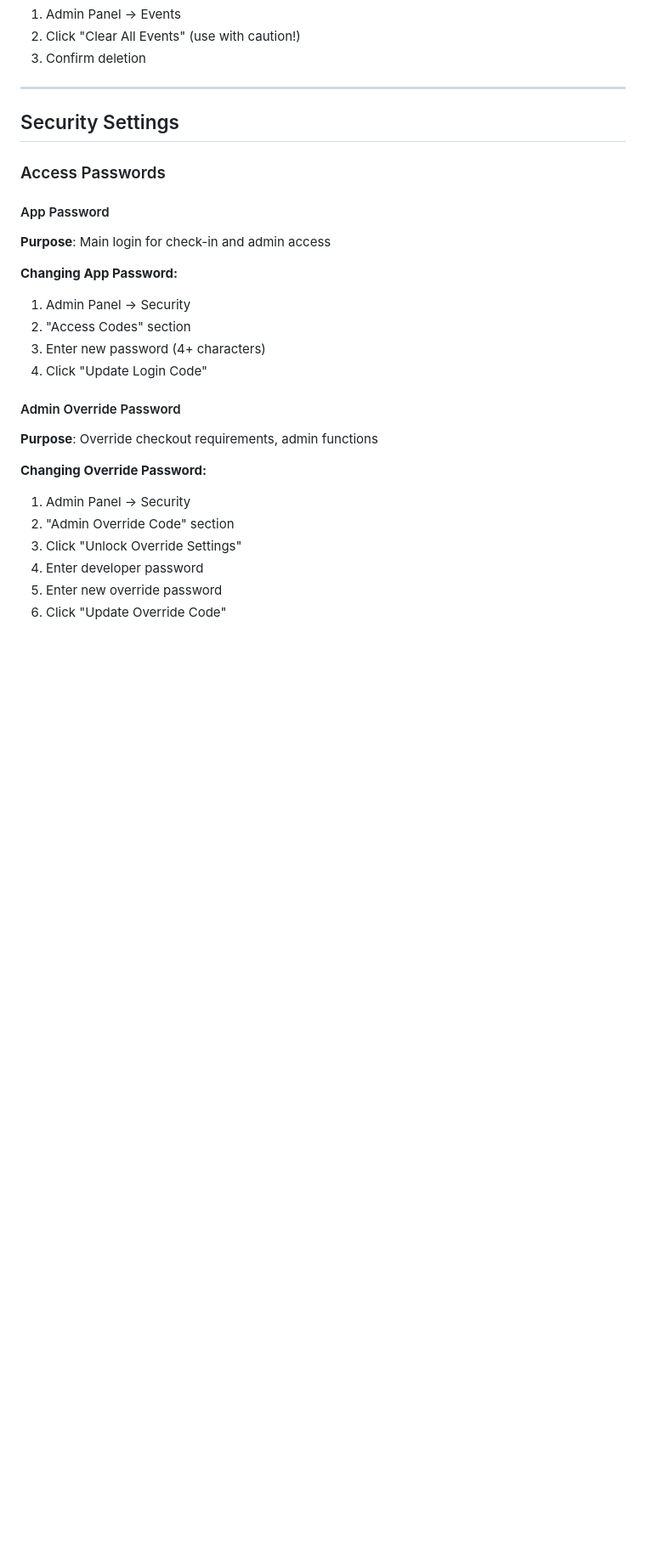
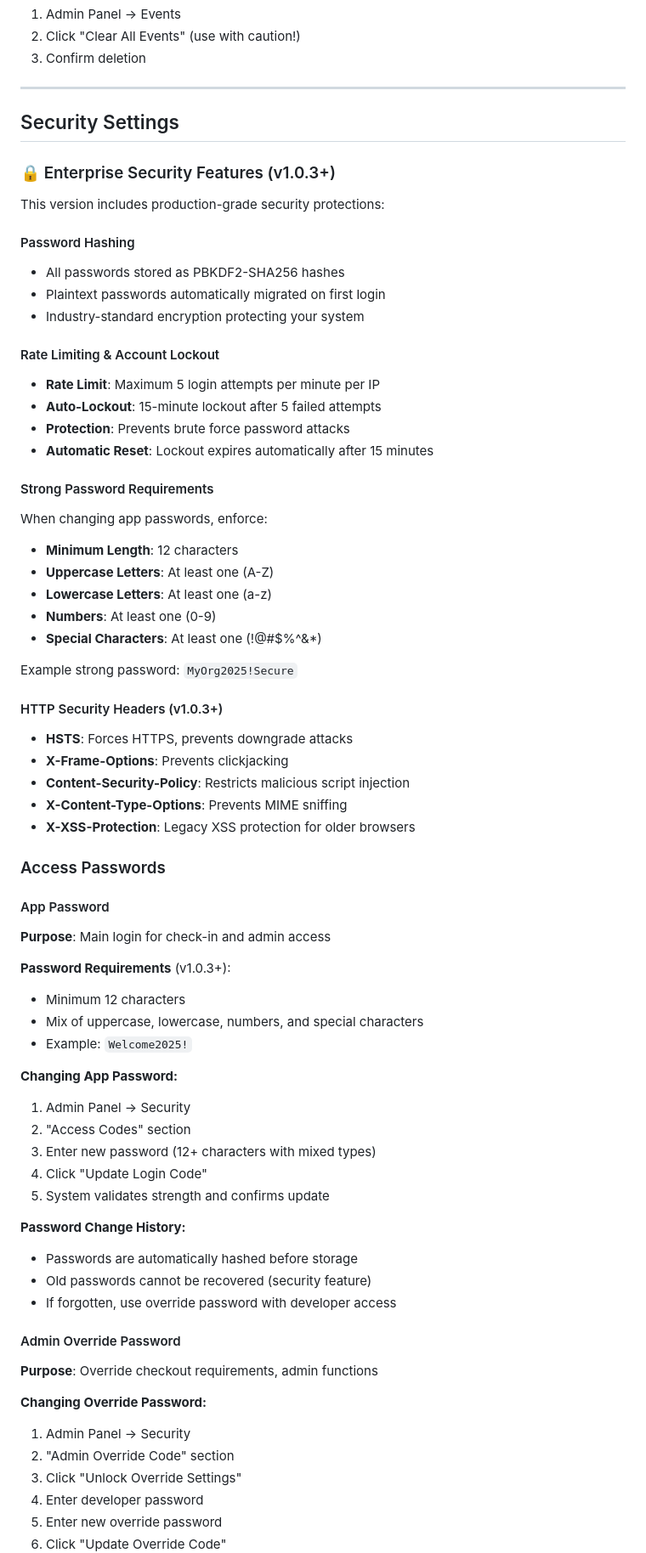
Before and after one commit to mrcrunchybeans/youth-secure-checkin, a Markdown page: docs/WIKI.md, the part around the change printed below. Shown: that part at 85% size. Rendered like a GitHub page; blank space fills up the shorter version.

Commit message:
docs: Update wiki and FAQ with v1.0.3 security features

```diff
--- a/docs/WIKI.md
+++ b/docs/WIKI.md
@@ -473,16 +478,59 @@ See [CSV Import/Export](#csv-importexport) section below.
 
 ## Security Settings
 
+### 🔒 Enterprise Security Features (v1.0.3+)
+
+This version includes production-grade security protections:
+
+#### Password Hashing
+- All passwords stored as PBKDF2-SHA256 hashes
+- Plaintext passwords automatically migrated on first login
+- Industry-standard encryption protecting your system
+
+#### Rate Limiting & Account Lockout
+- **Rate Limit**: Maximum 5 login attempts per minute per IP
+- **Auto-Lockout**: 15-minute lockout after 5 failed attempts
+- **Protection**: Prevents brute force password attacks
+- **Automatic Reset**: Lockout expires automatically after 15 minutes
+
+#### Strong Password Requirements
+When changing app passwords, enforce:
+- **Minimum Length**: 12 characters
+- **Uppercase Letters**: At least one (A-Z)
+- **Lowercase Letters**: At least one (a-z)
+- **Numbers**: At least one (0-9)
+- **Special Characters**: At least one (!@#$%^&*)
+
+Example strong password: `MyOrg2025!Secure`
+
+#### HTTP Security Headers (v1.0.3+)
+- **HSTS**: Forces HTTPS, prevents downgrade attacks
+- **X-Frame-Options**: Prevents clickjacking
+- **Content-Security-Policy**: Restricts malicious script injection
+- **X-Content-Type-Options**: Prevents MIME sniffing
+- **X-XSS-Protection**: Legacy XSS protection for older browsers
+
 ### Access Passwords
 
 #### App Password
 **Purpose**: Main login for check-in and admin access
 
+**Password Requirements** (v1.0.3+):
+- Minimum 12 characters
+- Mix of uppercase, lowercase, numbers, and special characters
+- Example: `Welcome2025!`
+
 **Changing App Password:**
 1. Admin Panel → Security
 2. "Access Codes" section
-3. Enter new password (4+ characters)
+3. Enter new password (12+ characters with mixed types)
 4. Click "Update Login Code"
+5. System validates strength and confirms update
+
+**Password Change History:**
+- Passwords are automatically hashed before storage
+- Old passwords cannot be recovered (security feature)
+- If forgotten, use override password with developer access
 
 #### Admin Override Password
 **Purpose**: Override checkout requirements, admin functions
```
Also changed, not shown: other parts of docs/WIKI.md (+23 -1 lines), docs/FAQ.md (+43 -11 lines).
